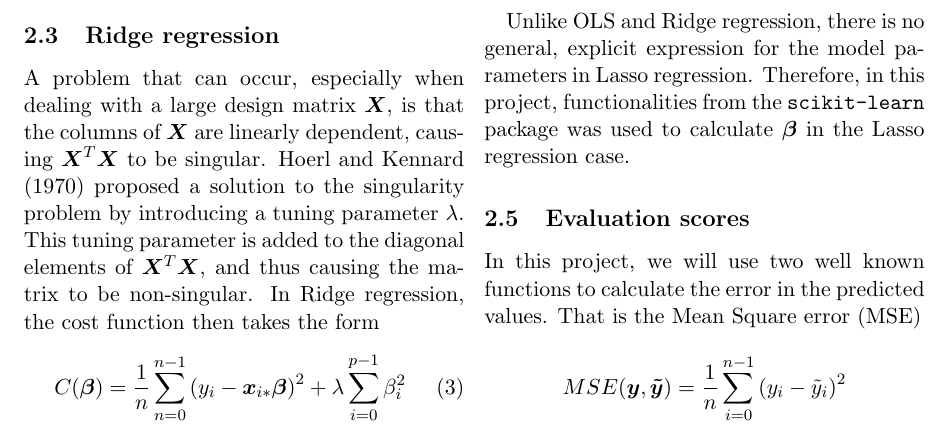
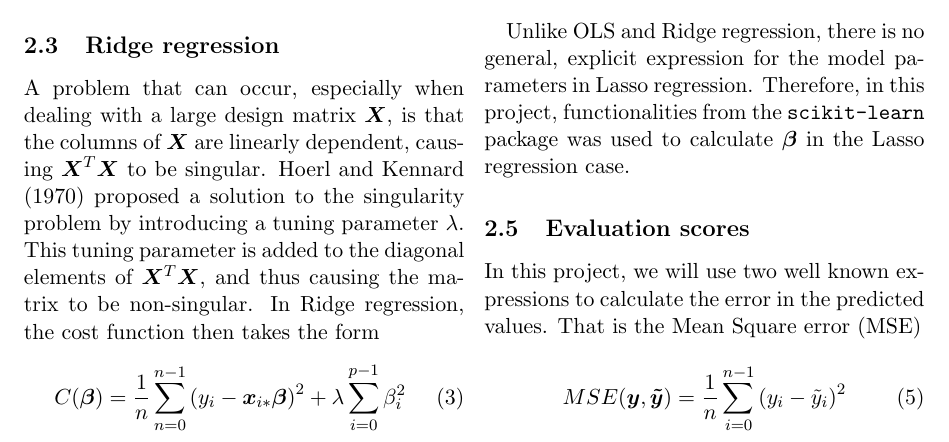
Before and after one commit to alpsjur/FYS-STK4155, a LaTeX paper (project1/tex/main.tex, which reads project1/tex/theory.tex): part of page 2 of 4, cut so that both start at the same text. Compiled offline with pdfLaTeX.

Commit message:
Skrevet i theory

```diff
--- a/project1/tex/main.tex
+++ b/project1/tex/main.tex
@@ -5,6 +5,7 @@
 \usepackage{float}
 \usepackage{amsmath}
 \usepackage{epsfig,floatflt}
+\usepackage{ dsfont }
 \usepackage{physics}
 \usepackage[english]{babel}
 \usepackage{booktabs}
--- a/project1/tex/theory.tex
+++ b/project1/tex/theory.tex
@@ -74,10 +74,10 @@ C(\boldsymbol{\beta})
 Unlike OLS and Ridge regression, there is no general, explicit expression for the model parameters in Lasso regression. Therefore, in this project, functionalities from the \texttt{scikit-learn} package was used to calculate $\boldsymbol{\beta}$  in the Lasso regression case.
 
 \subsection{Evaluation scores}
-In this project, we will use two well known functions to calculate the error in the predicted values. That is the Mean Square error (MSE)
-\begin{equation*}
+In this project, we will use two well known expressions to calculate the error in the predicted values. That is the Mean Square error (MSE)
+\begin{equation}\label{eq:mse}
 	MSE(\boldsymbol{y},\boldsymbol{\tilde{y}}) = \frac{1}{n} \sum_{i=0}^{n-1}\left(y_i-\tilde{y}_i\right)^2
-\end{equation*}
+\end{equation}
 and the $R^2$ score function
 \begin{equation*}
 	R^2(\boldsymbol{y},\boldsymbol{\tilde{y}}) = 1- \frac{\sum_{i=0}^{n-1}\left(y_i-\tilde{y}_i\right)^2}{\sum_{i=0}^{n-1}\left(y_i-\overline{y}\right)^2}
```
Also changed, not shown: project1/tex/main.pdf, project1/tex/theory.tex (10 more changed lines), 3 other files.
